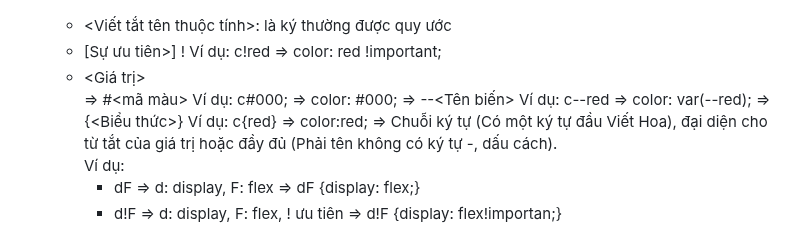
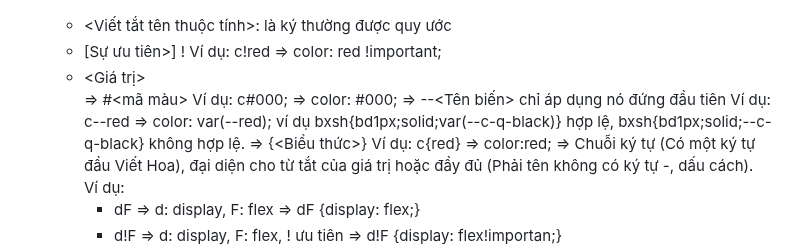
Before and after one commit to vuits24/tfldwcss, a Markdown page: tfl/v3.md, the part around the change. GitHub-like rendering.

```diff
--- a/tfl/v3.md
+++ b/tfl/v3.md
@@ -26,7 +26,7 @@
 	+ [Sự ưu tiên>] ! Ví dụ: c!red => color: red !important;
 	+ <Giá trị>
 		=> #<mã màu>    Ví dụ: c#000; => color: #000;
-		=> --<Tên biến>   Ví dụ: c--red => color: var(--red);
+		=> --<Tên biến> chỉ áp dụng nó đứng đầu tiên   Ví dụ: c--red => color: var(--red);  ví dụ bxsh{bd1px;solid;var(--c-q-black)} hợp lệ, bxsh{bd1px;solid;--c-q-black} không hợp lệ.
 		=> {<Biểu thức>}    Ví dụ: c{red} => color:red;
 		=> Chuỗi ký tự (Có một ký tự đầu Viết Hoa), đại diện cho từ tắt của giá trị hoặc đầy đủ (Phải tên không có ký tự -, dấu cách).
 		Ví dụ:
```
